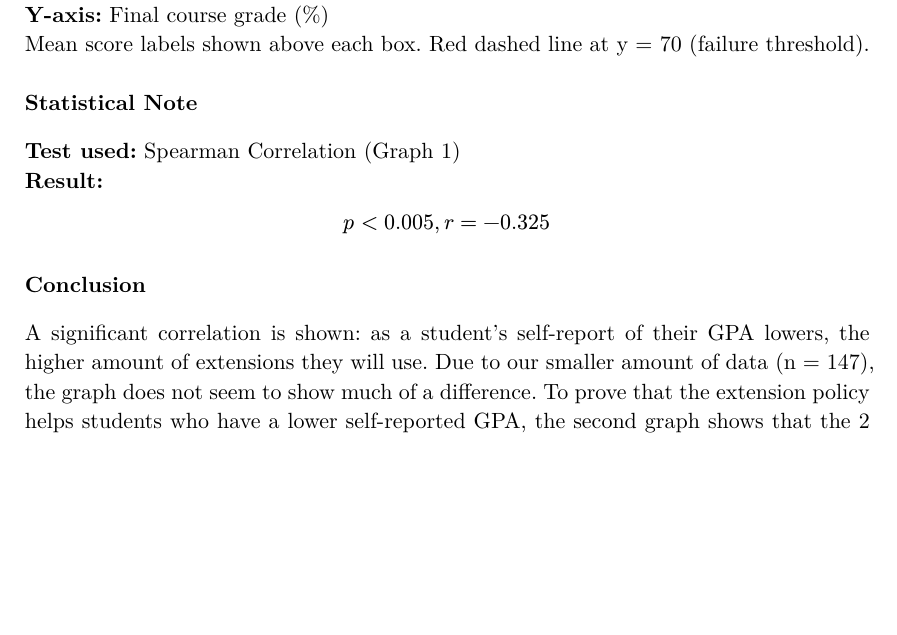
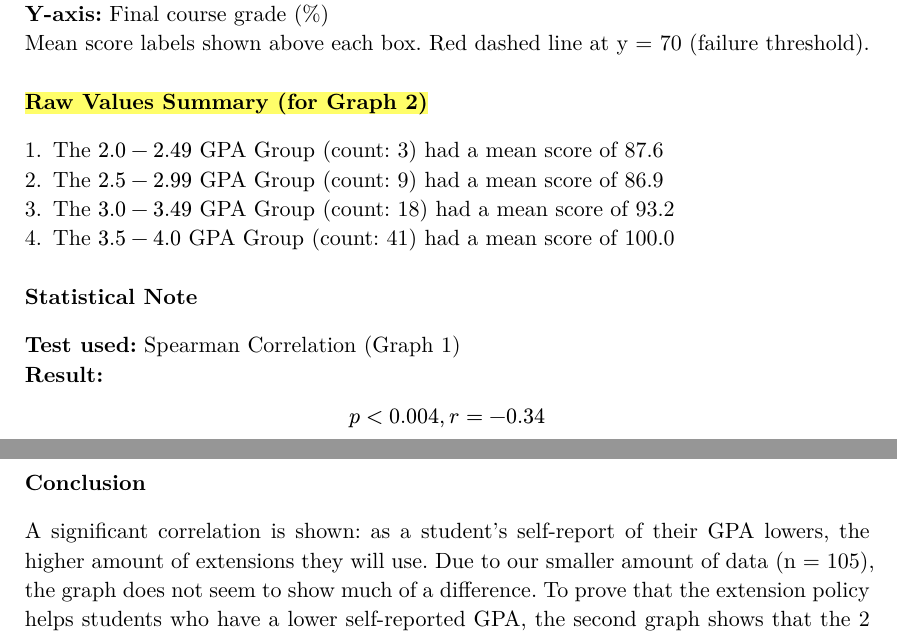
Before and after one commit to joshuafouch/Extension-Requests-in-CS-Docs, a Typst document (rq09/rq09_notes.typ): part of page 2 of 2 before the commit and two parts of pages 2 and 3 of 3 after it, the two joined at a grey line, cut so that both start at the same text, the shorter picture padded with empty space. The pictures show the PDF file rq09/rq09_notes.pdf that the author committed with the source.

Commit message:
rq09 graph done.

```diff
--- a/rq09/rq09_notes.typ
+++ b/rq09/rq09_notes.typ
@@ -62,15 +62,26 @@ Mean score labels shown above each box. Red dashed line at y = 70 (failure thres
 
 #v(0.8em)
 
+// ── Raw Values Summary ─────────────────────────────────────────────────────────
+
+#text(weight: "bold")[#highlight[Raw Values Summary (for Graph 2)]]
+#v(0.3em)
++ The $2.0 - 2.49$ GPA Group (count: 3) had a mean score of 87.6
++ The $2.5 - 2.99$ GPA Group (count: 9) had a mean score of 86.9
++ The $3.0 - 3.49$ GPA Group (count: 18) had a mean score of 93.2
++ The $3.5 - 4.0$ GPA Group (count: 41) had a mean score of 100.0
+
+#v(0.8em)
+
 // ── Statistical Note ─────────────────────────────────────────────────────────
 #text(weight: "bold")[Statistical Note]
 #v(0.3em)
 *Test used:* Spearman Correlation (Graph 1) \
-*Result:* $ p < 0.005, r = -0.325 $
+*Result:* $ p < 0.004, r = -0.34 $
 
 #v(0.8em)
 
 // ── Conclusion ───────────────────────────────────────────────────────────────
 #text(weight: "bold")[Conclusion]
 #v(0.3em)
-A significant correlation is shown: as a student’s self-report of their GPA lowers, the higher amount of extensions they will use. Due to our smaller amount of data (n = 147), the graph does not seem to show much of a difference. To prove that the extension policy helps students who have a lower self-reported GPA, the second graph shows that the 2 lower GPA groups still got around an 85% as their Final Grade, which is still a good grade in our University.
+A significant correlation is shown: as a student’s self-report of their GPA lowers, the higher amount of extensions they will use. Due to our smaller amount of data (n = 105), the graph does not seem to show much of a difference. To prove that the extension policy helps students who have a lower self-reported GPA, the second graph shows that the 2 lower GPA groups still got around an 85% as their Final Grade, which is still a good grade in our University.
```
Also changed, not shown: rq09/rq09_graph.png, rq09/rq09_graph2.png, rq09/rq09_notes.pdf, 2 other files.
